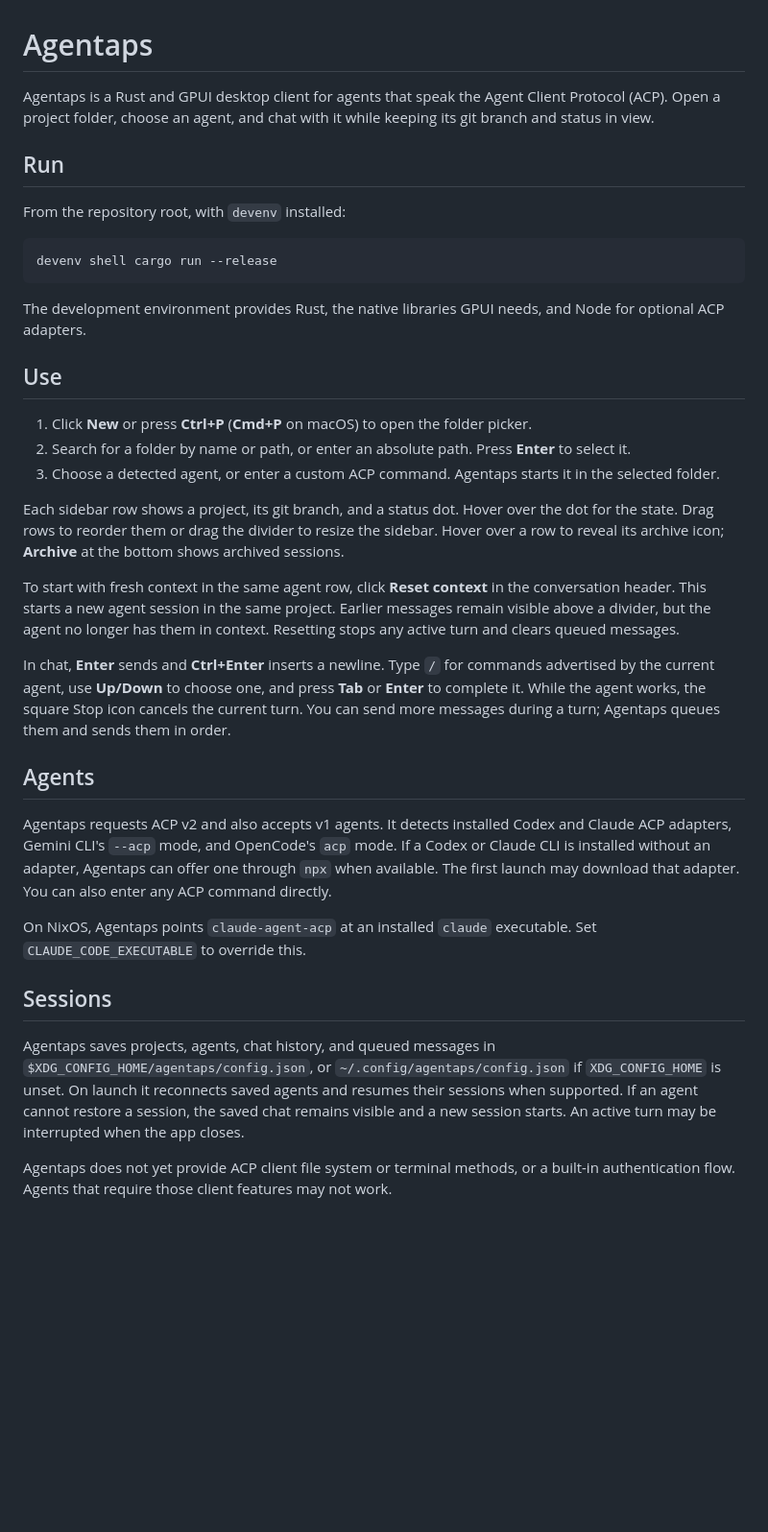
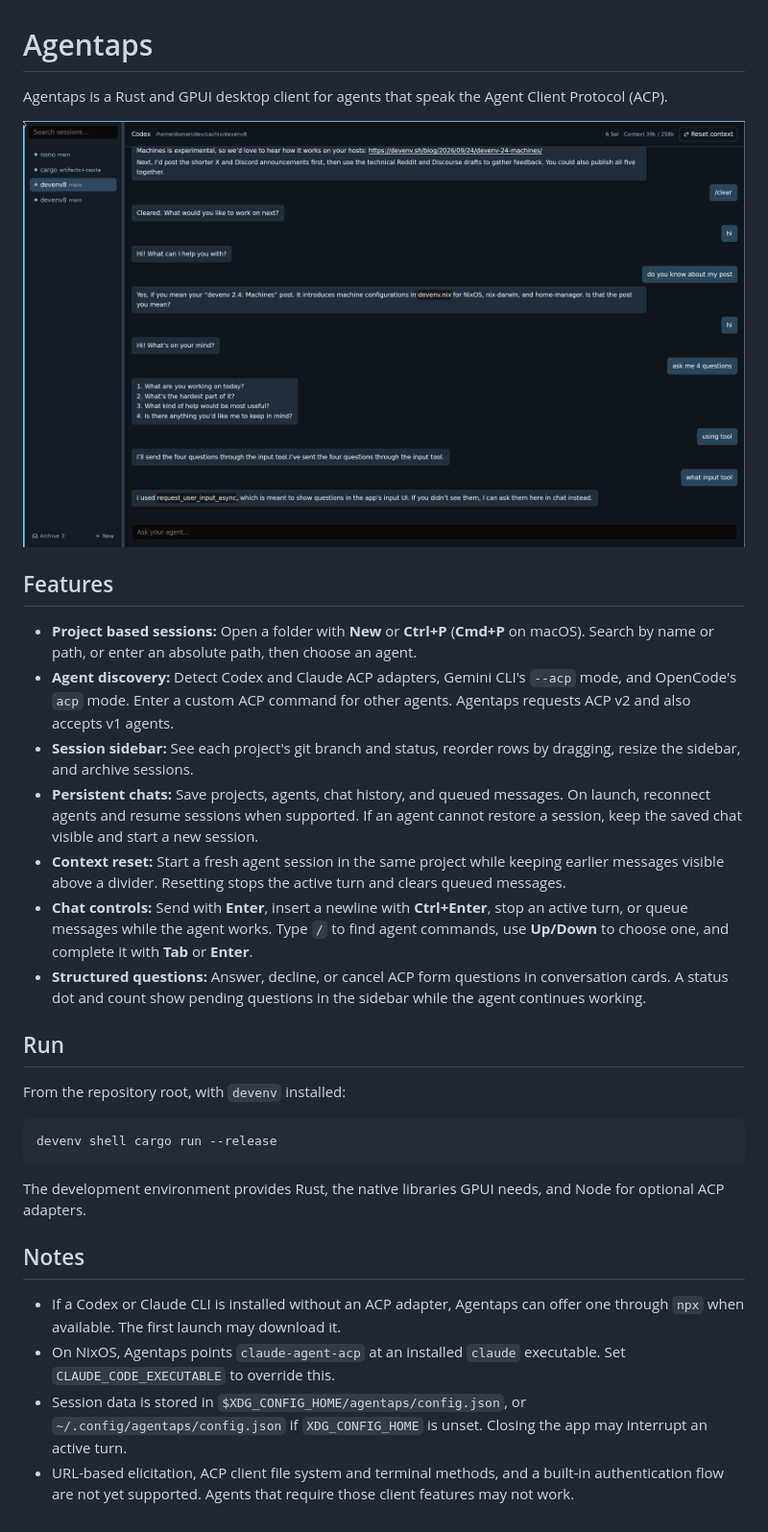
Before and after one commit to domenkozar/agentaps, a Markdown page: README.md, the part around the change. Shown at 96% size. GitHub-like rendering; pictures changed too: docs/images/agentaps.png (added); blank space fills up the shorter version.

```diff
--- a/README.md
+++ b/README.md
@@ -1,6 +1,18 @@
 # Agentaps
 
-Agentaps is a Rust and GPUI desktop client for agents that speak the Agent Client Protocol (ACP). Open a project folder, choose an agent, and chat with it while keeping its git branch and status in view.
+Agentaps is a Rust and GPUI desktop client for agents that speak the Agent Client Protocol (ACP).
+
+![Agentaps showing a Codex conversation and project sessions](docs/images/agentaps.png)
+
+## Features
+
+- **Project based sessions:** Open a folder with **New** or **Ctrl+P** (**Cmd+P** on macOS). Search by name or path, or enter an absolute path, then choose an agent.
+- **Agent discovery:** Detect Codex and Claude ACP adapters, Gemini CLI's `--acp` mode, and OpenCode's `acp` mode. Enter a custom ACP command for other agents. Agentaps requests ACP v2 and also accepts v1 agents.
+- **Session sidebar:** See each project's git branch and status, reorder rows by dragging, resize the sidebar, and archive sessions.
+- **Persistent chats:** Save projects, agents, chat history, and queued messages. On launch, reconnect agents and resume sessions when supported. If an agent cannot restore a session, keep the saved chat visible and start a new session.
+- **Context reset:** Start a fresh agent session in the same project while keeping earlier messages visible above a divider. Resetting stops the active turn and clears queued messages.
+- **Chat controls:** Send with **Enter**, insert a newline with **Ctrl+Enter**, stop an active turn, or queue messages while the agent works. Type `/` to find agent commands, use **Up/Down** to choose one, and complete it with **Tab** or **Enter**.
+- **Structured questions:** Answer, decline, or cancel ACP form questions in conversation cards. A status dot and count show pending questions in the sidebar while the agent continues working.
 
 ## Run
 
@@ -12,26 +24,9 @@ devenv shell cargo run --release
 
 The development environment provides Rust, the native libraries GPUI needs, and Node for optional ACP adapters.
 
-## Use
+## Notes
 
-1. Click **New** or press **Ctrl+P** (**Cmd+P** on macOS) to open the folder picker.
-2. Search for a folder by name or path, or enter an absolute path. Press **Enter** to select it.
-3. Choose a detected agent, or enter a custom ACP command. Agentaps starts it in the selected folder.
-
-Each sidebar row shows a project, its git branch, and a status dot. Hover over the dot for the state. Drag rows to reorder them or drag the divider to resize the sidebar. Hover over a row to reveal its archive icon; **Archive** at the bottom shows archived sessions.
-
-To start with fresh context in the same agent row, click **Reset context** in the conversation header. This starts a new agent session in the same project. Earlier messages remain visible above a divider, but the agent no longer has them in context. Resetting stops any active turn and clears queued messages.
-
-In chat, **Enter** sends and **Ctrl+Enter** inserts a newline. Type `/` for commands advertised by the current agent, use **Up/Down** to choose one, and press **Tab** or **Enter** to complete it. While the agent works, the square Stop icon cancels the current turn. You can send more messages during a turn; Agentaps queues them and sends them in order.
-
-## Agents
-
-Agentaps requests ACP v2 and also accepts v1 agents. It detects installed Codex and Claude ACP adapters, Gemini CLI's `--acp` mode, and OpenCode's `acp` mode. If a Codex or Claude CLI is installed without an adapter, Agentaps can offer one through `npx` when available. The first launch may download that adapter. You can also enter any ACP command directly.
-
-On NixOS, Agentaps points `claude-agent-acp` at an installed `claude` executable. Set `CLAUDE_CODE_EXECUTABLE` to override this.
-
-## Sessions
-
-Agentaps saves projects, agents, chat history, and queued messages in `$XDG_CONFIG_HOME/agentaps/config.json`, or `~/.config/agentaps/config.json` if `XDG_CONFIG_HOME` is unset. On launch it reconnects saved agents and resumes their sessions when supported. If an agent cannot restore a session, the saved chat remains visible and a new session starts. An active turn may be interrupted when the app closes.
-
-Agentaps does not yet provide ACP client file system or terminal methods, or a built-in authentication flow. Agents that require those client features may not work.
+- If a Codex or Claude CLI is installed without an ACP adapter, Agentaps can offer one through `npx` when available. The first launch may download it.
+- On NixOS, Agentaps points `claude-agent-acp` at an installed `claude` executable. Set `CLAUDE_CODE_EXECUTABLE` to override this.
+- Session data is stored in `$XDG_CONFIG_HOME/agentaps/config.json`, or `~/.config/agentaps/config.json` if `XDG_CONFIG_HOME` is unset. Closing the app may interrupt an active turn.
+- URL-based elicitation, ACP client file system and terminal methods, and a built-in authentication flow are not yet supported. Agents that require those client features may not work.
```
Also changed, not shown: 10 other files.
